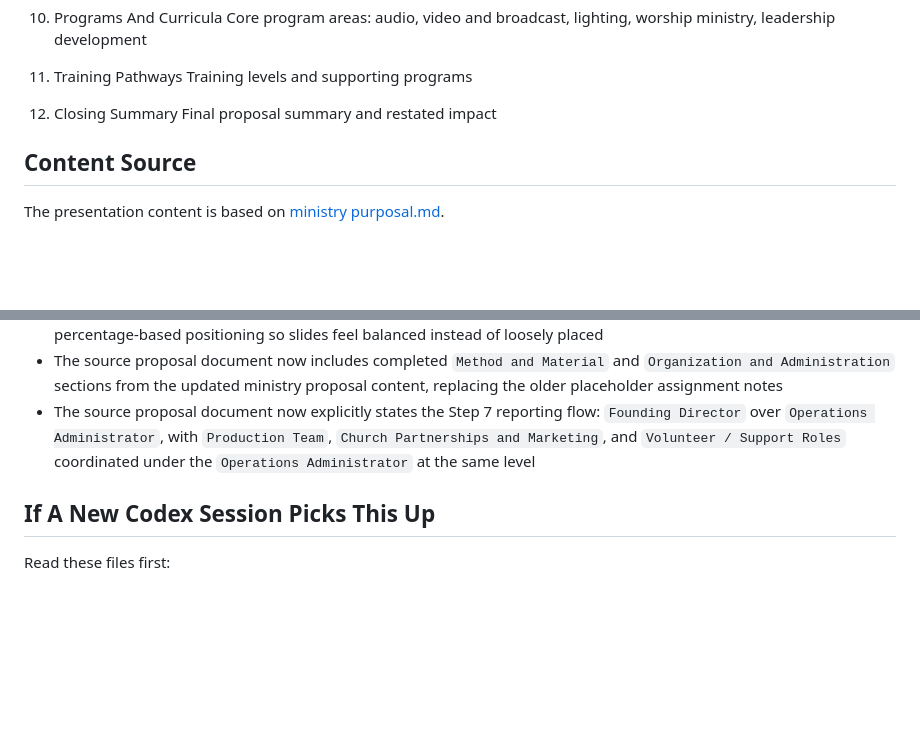
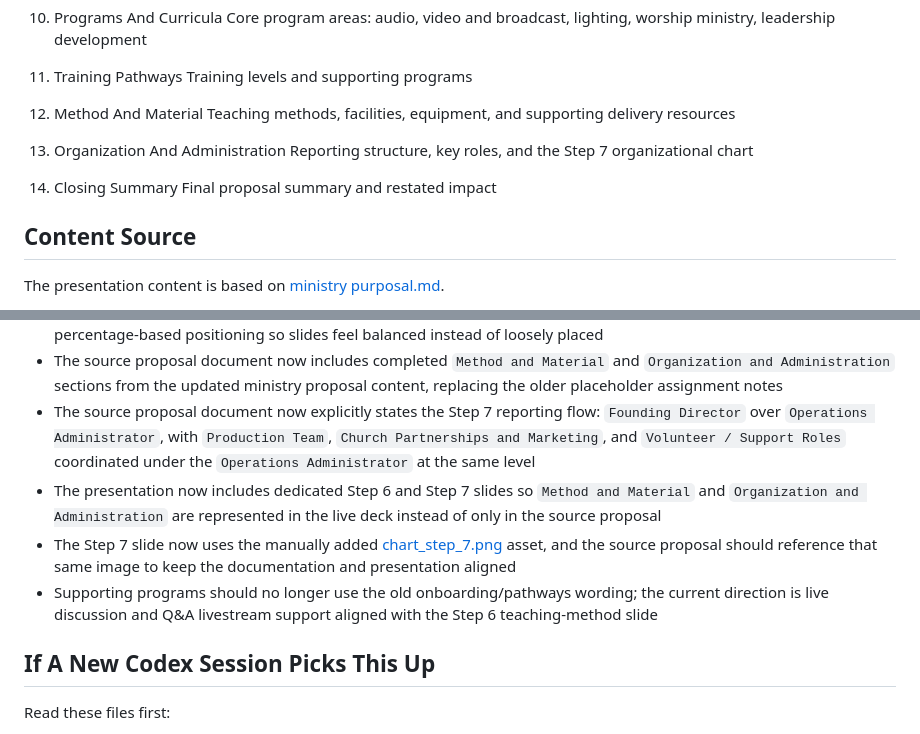
Before and after one commit to mosesdasilva/churchtech-academy-presentation, a Markdown page: PROJECT_NOTES.md, 2 parts joined by grey strips. Rendered like a GitHub page; blank space fills up the shorter version.

Commit message:
Add step 6 and 7 presentation slides

```diff
--- a/PROJECT_NOTES.md
+++ b/PROJECT_NOTES.md
@@ -96,7 +96,13 @@ Avoid:
 11. Training Pathways
    Training levels and supporting programs
 
-12. Closing Summary
+12. Method And Material
+   Teaching methods, facilities, equipment, and supporting delivery resources
+
+13. Organization And Administration
+   Reporting structure, key roles, and the Step 7 organizational chart
+
+14. Closing Summary
    Final proposal summary and restated impact
 
 ## Content Source
@@ -144,6 +150,9 @@ On any machine:
 - Future layout edits should preserve symmetry and alignment discipline across cards, panels, diagrams, and percentage-based positioning so slides feel balanced instead of loosely placed
 - The source proposal document now includes completed `Method and Material` and `Organization and Administration` sections from the updated ministry proposal content, replacing the older placeholder assignment notes
 - The source proposal document now explicitly states the Step 7 reporting flow: `Founding Director` over `Operations Administrator`, with `Production Team`, `Church Partnerships and Marketing`, and `Volunteer / Support Roles` coordinated under the `Operations Administrator` at the same level
+- The presentation now includes dedicated Step 6 and Step 7 slides so `Method and Material` and `Organization and Administration` are represented in the live deck instead of only in the source proposal
+- The Step 7 slide now uses the manually added [chart_step_7.png](C:/Users/mrd98/OneDrive/Documents/Slides/ChurchTech/documentation/chart_step_7.png) asset, and the source proposal should reference that same image to keep the documentation and presentation aligned
+- Supporting programs should no longer use the old onboarding/pathways wording; the current direction is live discussion and Q&A livestream support aligned with the Step 6 teaching-method slide
 
 ## If A New Codex Session Picks This Up
 
```
Also changed, not shown: documentation/ministry purposal.md (+5 -14 lines), documentation/chart_step_7.png (added), 2 other files.
